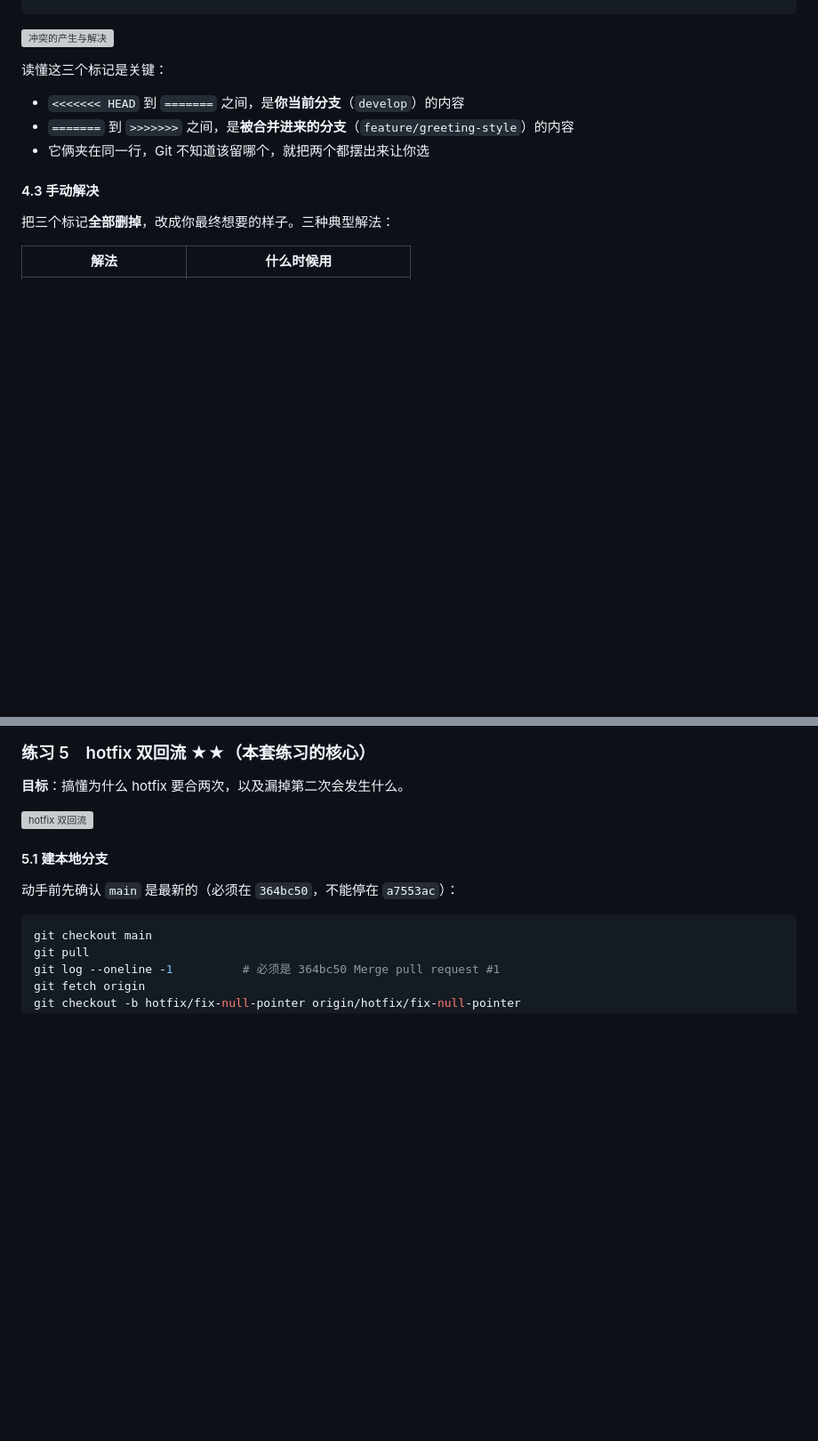
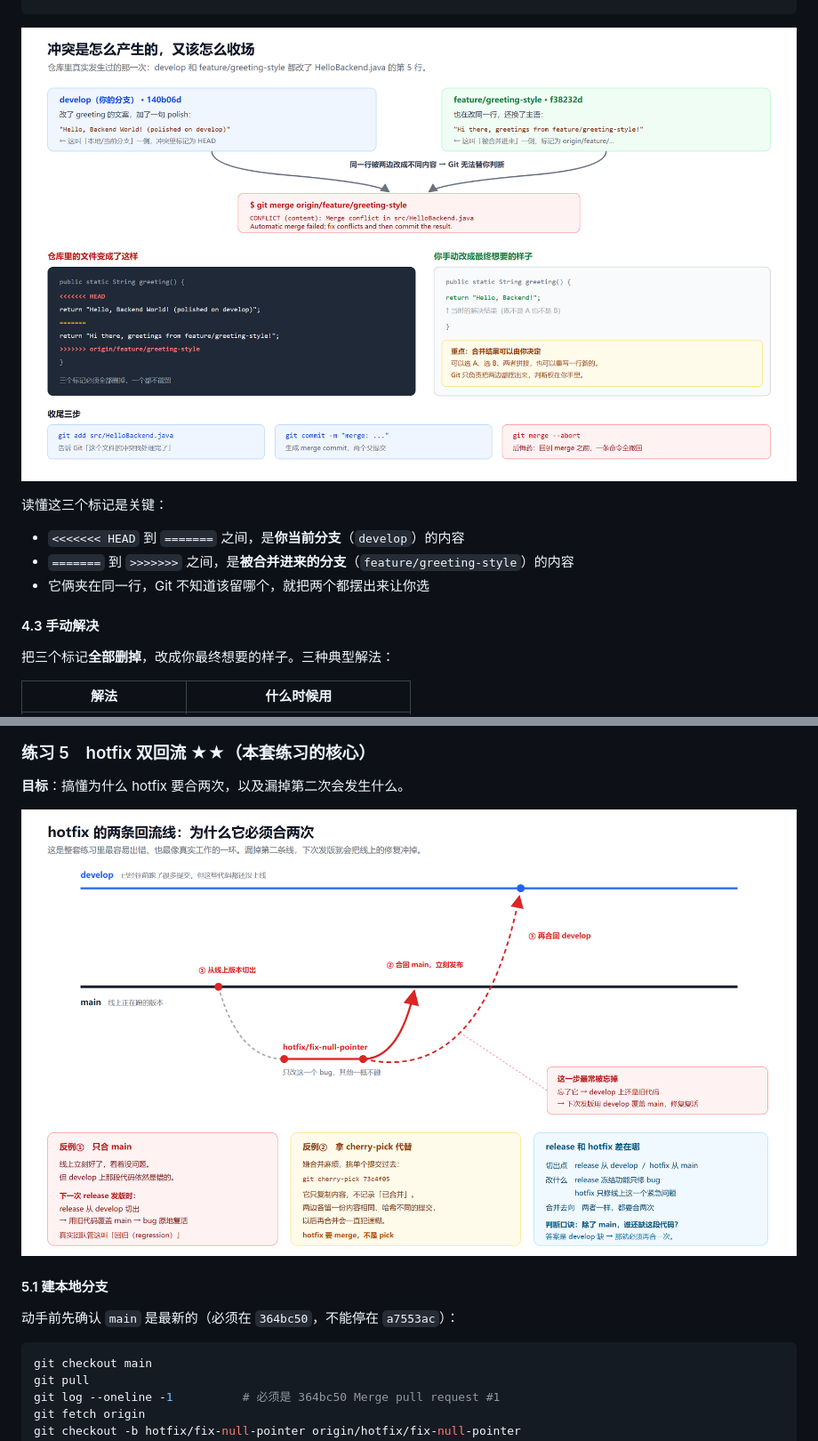
Before and after one commit to elthereal-star/git-practice-lab, a Markdown page: docs/Git协作练习手册.md, 2 parts joined by grey strips. Shown at 89% size. Drawn GitHub-style; pictures changed too: docs/images/conflict-resolve.png (added), docs/images/hotfix-double-merge.png (added); blank space fills up the shorter version; grey boxes are pictures that could not be loaded.

````diff
--- a/docs/Git协作练习手册.md
+++ b/docs/Git协作练习手册.md
@@ -242,7 +242,7 @@ Automatic merge failed; fix conflicts and then commit the result.
     }
 ```
 
-![冲突的产生与解决](images/conflict-resolve.svg)
+![冲突的产生与解决](images/conflict-resolve.png)
 
 读懂这三个标记是关键：
 
@@ -290,7 +290,7 @@ git log --oneline --graph -4
 
 **目标**：搞懂为什么 hotfix 要合两次，以及漏掉第二次会发生什么。
 
-![hotfix 双回流](images/hotfix-double-merge.svg)
+![hotfix 双回流](images/hotfix-double-merge.png)
 
 #### 5.1 建本地分支
 
````
Also changed, not shown: other parts of docs/Git协作练习手册.md (+15 -9 lines), README.md (+5 -2 lines), docs/images/gitflow-map.png (added), docs/images/topology-current.png (added), 1 other file.
